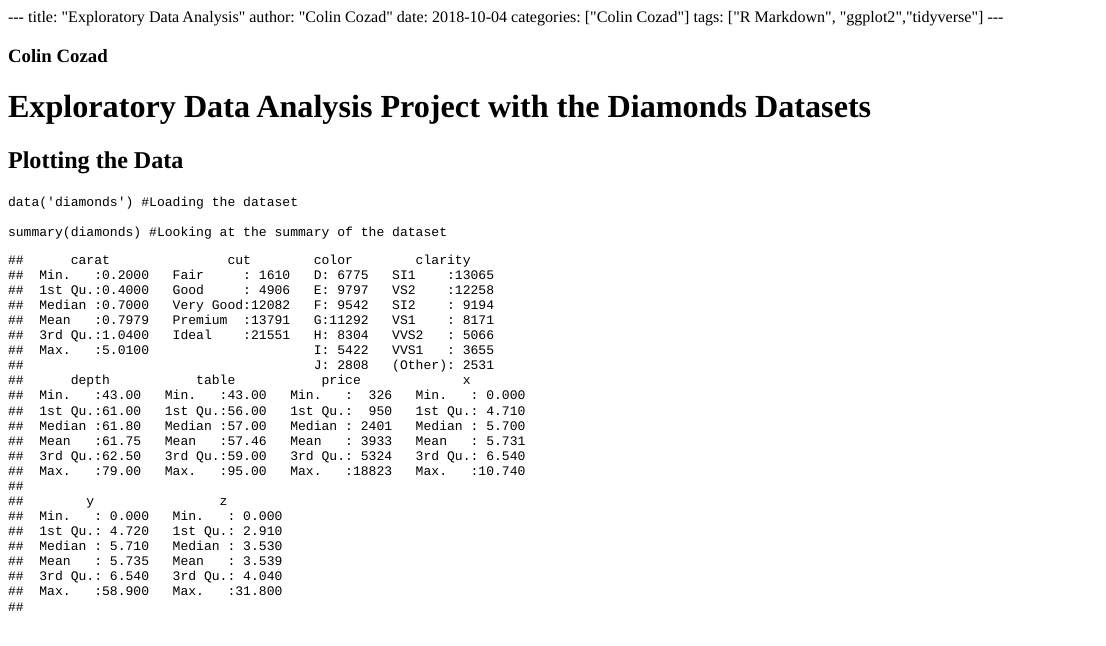
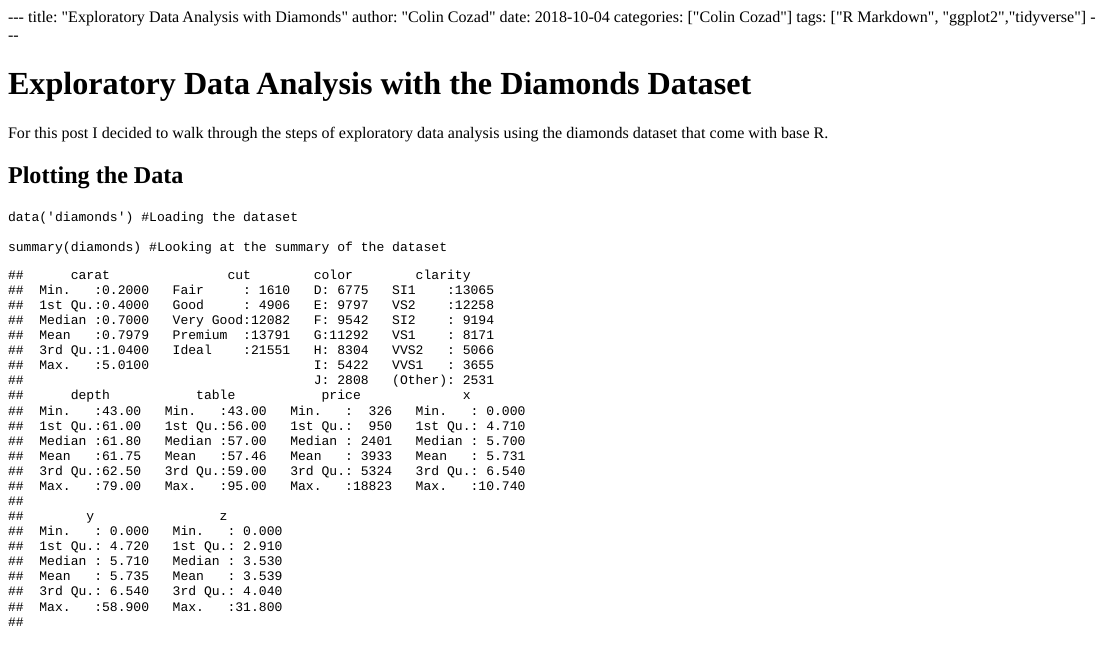
Before and after one commit to ColinCozad/ATLDataScience, an R Markdown document (content/post/EDA-Project.Rmd): the page in a window 1100 px wide, from its top. The pictures show the output file content/post/EDA-Project.html that the author committed with the source, opened offline.

Commit message:
changing titles of some of the blog posts

````diff
--- a/content/post/EDA-Project.Rmd
+++ b/content/post/EDA-Project.Rmd
@@ -1,5 +1,5 @@
 ---
-title: "Exploratory Data Analysis"
+title: "Exploratory Data Analysis with Diamonds"
 author: "Colin Cozad"
 date: 2018-10-04
 categories: ["Colin Cozad"]
@@ -14,9 +14,9 @@ library(dplyr)
 library(ggplot2)
 ```
 
-### Colin Cozad
+#Exploratory Data Analysis with the Diamonds Dataset
 
-#Exploratory Data Analysis Project with the Diamonds Datasets
+For this post I decided to walk through the steps of exploratory data analysis using the diamonds dataset that come with base R.
 
 ## Plotting the Data
 
````
Also changed, not shown: content/post/GSS-Data-Project.Rmd (+1 -1 lines), content/post/EDA-Project.html, content/post/GSS-Data-Project.html, 18 other files.
